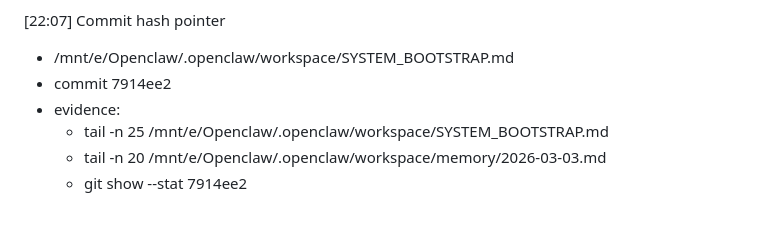
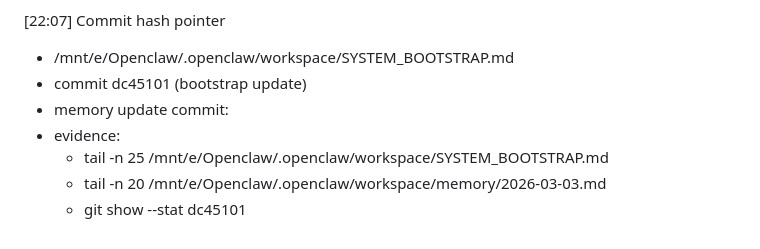
Before and after one commit to CYberkra/OpenClaw, a Markdown page: memory/2026-03-03.md, the part around the change. Drawn GitHub-style.

Commit message:
Update memory pointer for bootstrap commit

```diff
--- a/memory/2026-03-03.md
+++ b/memory/2026-03-03.md
@@ -419,8 +419,9 @@ Next:
 
 [22:07] Commit hash pointer
 - /mnt/e/Openclaw/.openclaw/workspace/SYSTEM_BOOTSTRAP.md
-- commit 7914ee2
+- commit dc45101 (bootstrap update)
+- memory update commit: <pending>
 - evidence:
   - tail -n 25 /mnt/e/Openclaw/.openclaw/workspace/SYSTEM_BOOTSTRAP.md
   - tail -n 20 /mnt/e/Openclaw/.openclaw/workspace/memory/2026-03-03.md
-  - git show --stat 7914ee2
+  - git show --stat dc45101
```
